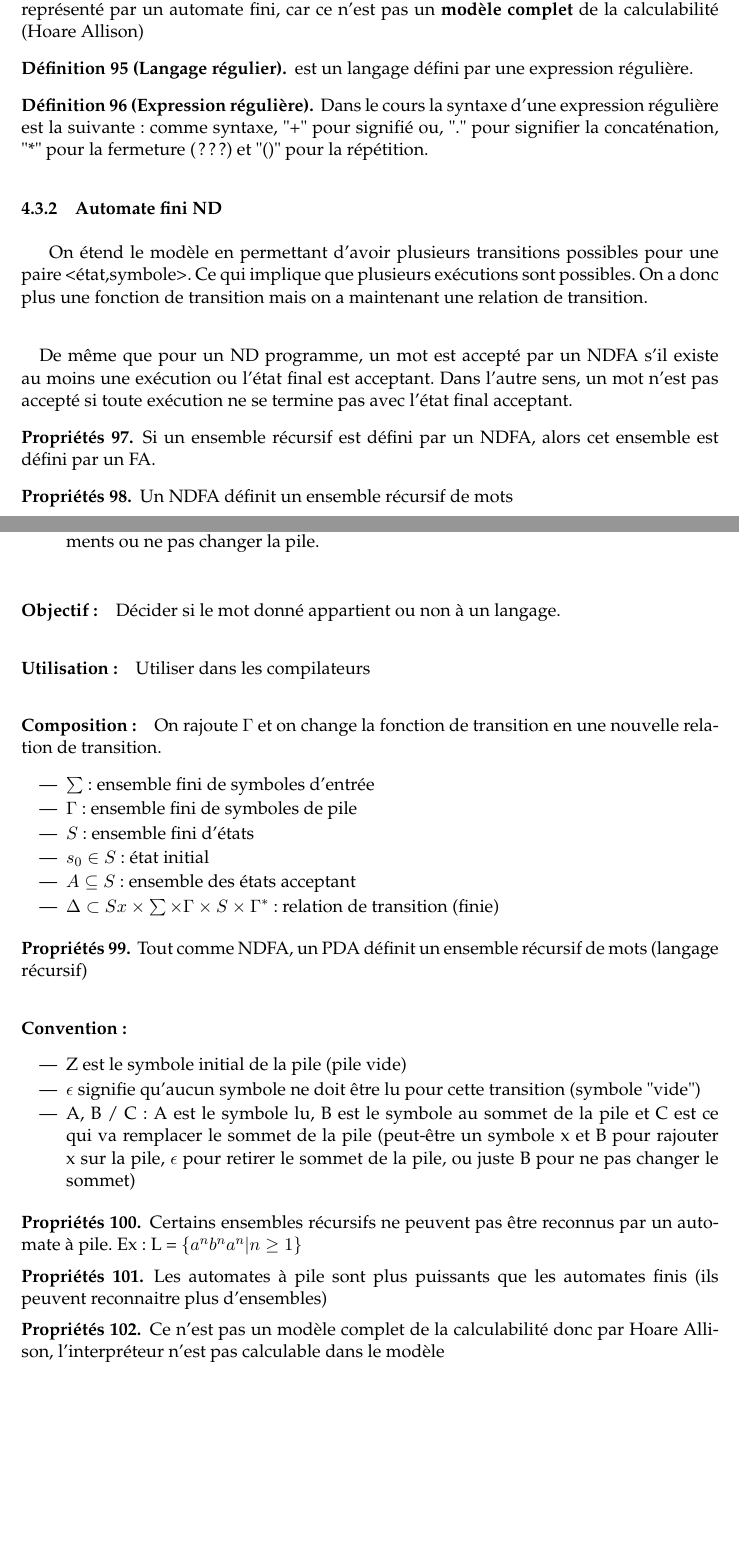
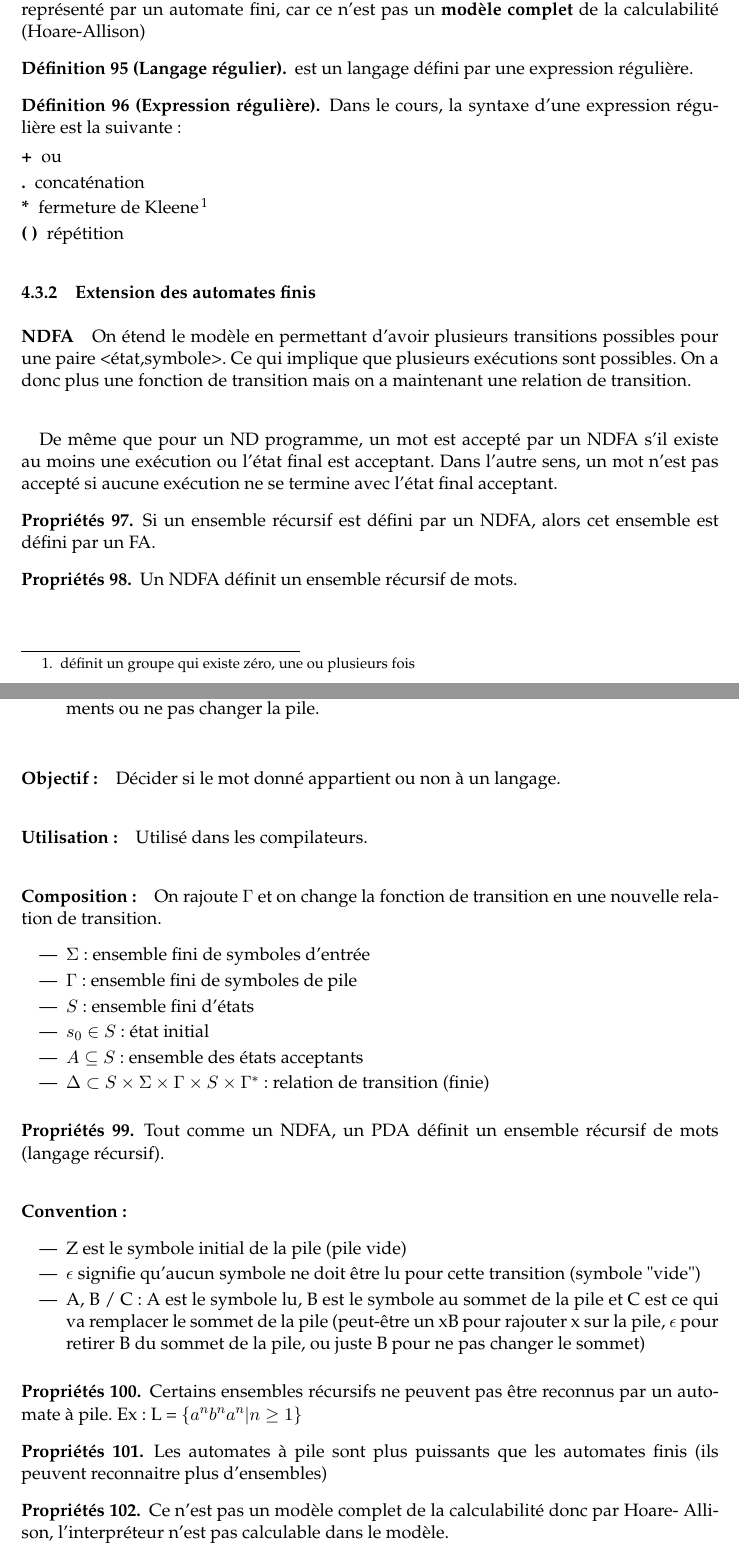
Before and after one commit to FHachez/SyntheseQ6, a LaTeX document (SyntheseCalculabilite.tex): two parts of pages 24 and 25 of 45, joined at a grey line, cut so that both start at the same text, the shorter picture padded with empty space. Compiled offline with pdfLaTeX.

Commit message:
Automates

```diff
--- a/SyntheseCalculabilite.tex
+++ b/SyntheseCalculabilite.tex
@@ -1468,7 +1468,7 @@ Un automate fini est composé de :
 \begin{myprop}
 	L'interpréteur des automates finis est calculable, mais ne peut pas être
 	représenté par un automate fini, car ce n'est pas un \textbf{modèle
-	complet} de la calculabilité (Hoare Allison)
+	complet} de la calculabilité (Hoare-Allison)
 \end{myprop}
 
 \begin{mydef}[Langage régulier] est un langage défini par une expression
@@ -1476,15 +1476,19 @@ Un automate fini est composé de :
 \end{mydef}
 
 \begin{mydef}[Expression régulière]
-       	Dans le cours la syntaxe d'une expression régulière est la suivante :
-	comme syntaxe, "+" pour signifié ou, "." pour signifier la concaténation, "*" pour la
-	fermeture (???) et "()" pour la répétition.
+       	Dans le cours, la syntaxe d'une expression régulière est la suivante :
+	\begin{description}
+		\item[+] ou
+		\item[.] concaténation
+		\item[*] fermeture de Kleene\footnote{définit un groupe qui existe zéro, une ou plusieurs fois}
+		\item[( )] répétition
+	\end{description}
 \end{mydef}
 % subsubsection mod_les_des_automates_finis (end)
 
-\subsubsection{Automate fini ND}
+\subsubsection{Extension des automates finis}
 \label{ssub:automate_fini_nd}
-On étend le modèle en permettant d'avoir plusieurs transitions possibles pour
+\paragraph{NDFA} On étend le modèle en permettant d'avoir plusieurs transitions possibles pour
 une paire <état,symbole>. Ce qui implique que plusieurs exécutions sont
 possibles. On a donc plus une fonction de transition mais on a maintenant une
 relation de transition.
@@ -1492,7 +1496,7 @@ relation de transition.
 \paragraph{} De même que pour un ND programme, un mot est accepté par un NDFA
 s’il existe au moins une exécution ou l'état final est acceptant. Dans l'autre
 sens, un
-mot n'est pas accepté si toute exécution ne se termine pas avec l'état final
+mot n'est pas accepté si aucune exécution ne se termine avec l'état final
 acceptant.
 
 \begin{myprop}
@@ -1524,24 +1528,24 @@ Les différences principales sont :
 
 \paragraph{Objectif :} Décider si le mot donné appartient ou non à un langage.
 
-\paragraph{Utilisation :} Utiliser dans les compilateurs
+\paragraph{Utilisation :} Utilisé dans les compilateurs.
 
 \paragraph{Composition :}
 On rajoute $\Gamma$ et on change la fonction de transition en une nouvelle
 relation de transition.
 \begin{itemize}
-	\item $\sum$ : ensemble fini de symboles d'entrée
+	\item $\Sigma$ : ensemble fini de symboles d'entrée
 	\item $\Gamma$ : ensemble fini de symboles de pile
 	\item $S$ : ensemble fini d'états
 	\item $s_0 \in S$ : état initial
-	\item $A \subseteq S$ : ensemble des états acceptant
-	\item $\Delta \subset Sx\times \sum \times \Gamma \times S \times
+	\item $A \subseteq S$ : ensemble des états acceptants
+	\item $\Delta \subset S \times \Sigma \times \Gamma \times S \times
 		\Gamma^*$ : relation de transition (finie)
 \end{itemize}
 
 \begin{myprop}
-	Tout comme NDFA, un PDA définit un ensemble récursif de mots (langage
-	récursif)
+	Tout comme un NDFA, un PDA définit un ensemble récursif de mots (langage
+	récursif).
 \end{myprop}
 
 \paragraph{Convention :}
@@ -1551,8 +1555,8 @@ relation de transition.
 		transition (symbole "vide")
 	\item A, B / C : A est le symbole lu, B est le symbole au
 		sommet de la pile et C est ce qui va remplacer le
-		sommet de la pile (peut-être un symbole x et B pour
-		rajouter x sur la pile, $\epsilon$ pour retirer le sommet de la pile,
+		sommet de la pile (peut-être un xB pour
+		rajouter x sur la pile, $\epsilon$ pour retirer B du sommet de la pile,
 		ou juste B pour ne pas changer le sommet)
 \end{itemize}
 
@@ -1567,8 +1571,9 @@ relation de transition.
 \end{myprop}
 
 \begin{myprop}
-	Ce n'est pas un modèle complet de la calculabilité donc par Hoare
-	Allison, l'interpréteur n'est pas calculable dans le modèle
+	Ce n'est pas un modèle complet de la calculabilité donc par Hoare-
+	Allison, l'interpréteur n'est pas calculable dans le modèle.
+	% Lena : pas sûre du sens de l'implication
 \end{myprop}
 
 % subsection automate_pile (end)
```
Also changed, not shown: SyntheseCalculabilite.tex (22 more changed lines).
